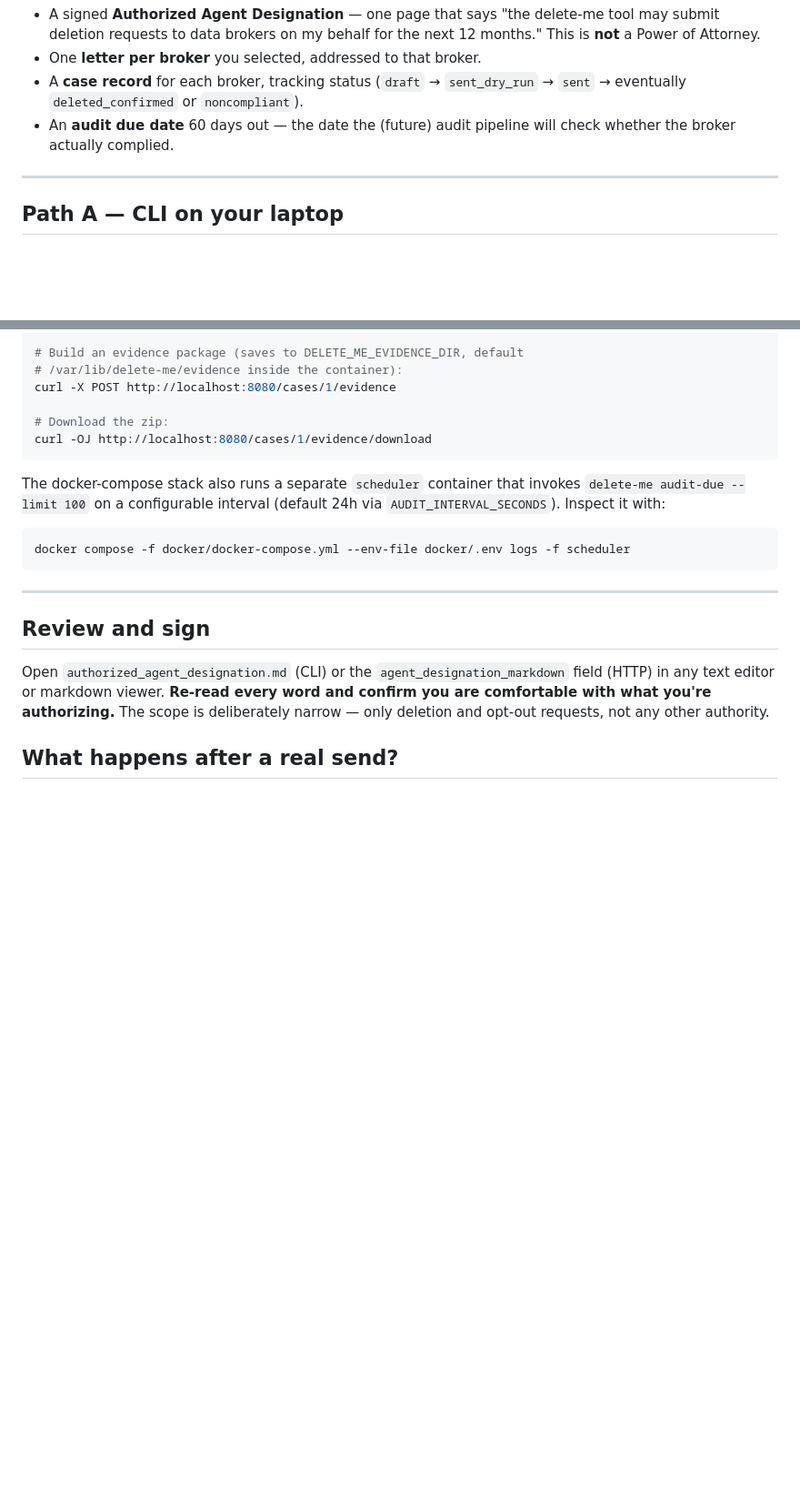
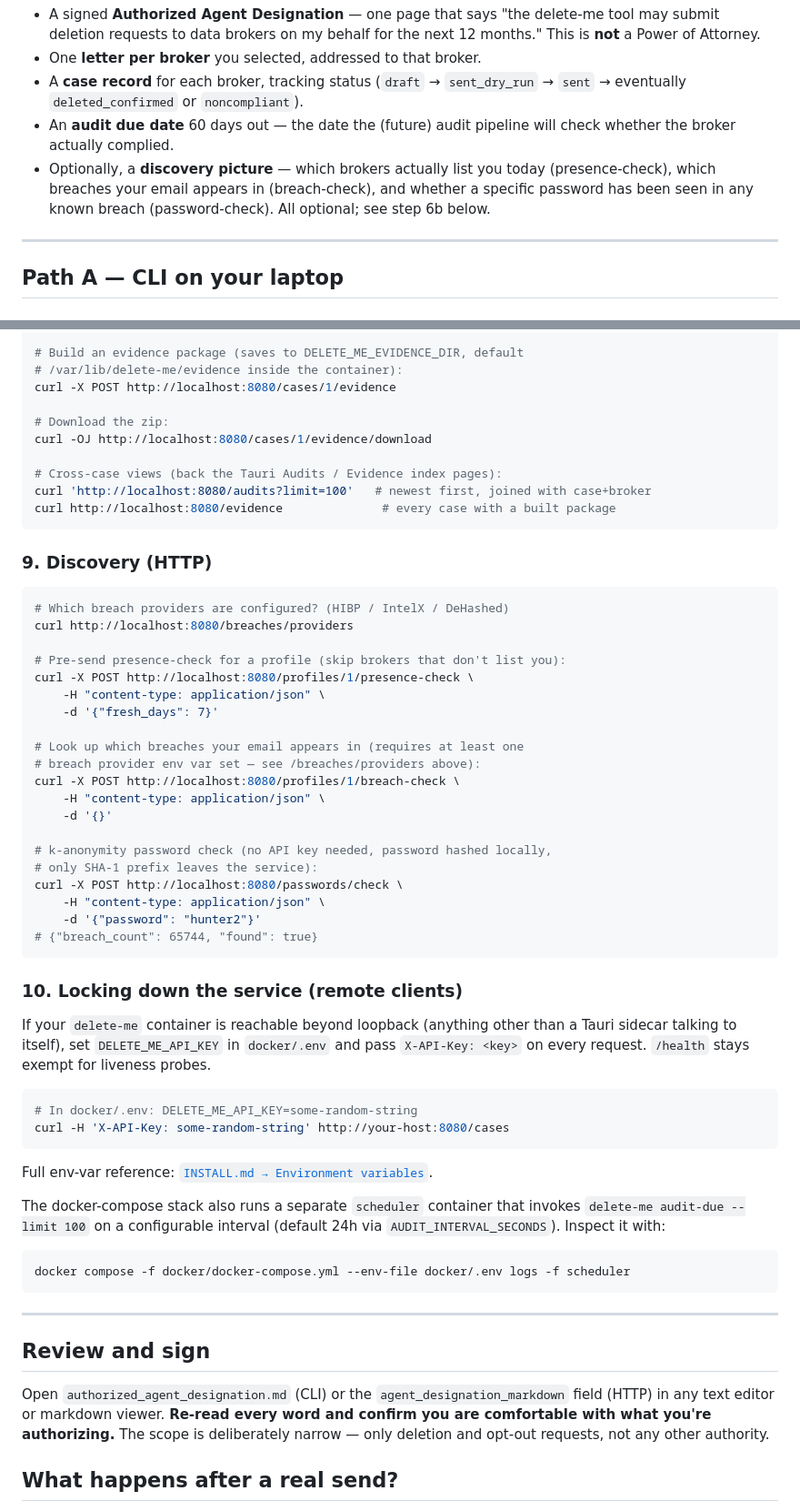
Before and after one commit to ericthomson13/delete-me, a Markdown page: docs/USER_GUIDE.md, 2 parts joined by grey strips. Shown at 91% size. GitHub-like rendering; blank space fills up the shorter version.

````diff
--- a/docs/USER_GUIDE.md
+++ b/docs/USER_GUIDE.md
@@ -25,6 +25,10 @@ After ~20 minutes you'll have:
   → `sent` → eventually `deleted_confirmed` or `noncompliant`).
 - An **audit due date** 60 days out — the date the (future) audit pipeline
   will check whether the broker actually complied.
+- Optionally, a **discovery picture** — which brokers actually list you
+  today (presence-check), which breaches your email appears in
+  (breach-check), and whether a specific password has been seen in any
+  known breach (password-check). All optional; see step 6b below.
 
 ---
 
@@ -306,7 +310,50 @@ curl -X POST http://localhost:8080/cases/1/evidence
 
 # Download the zip:
 curl -OJ http://localhost:8080/cases/1/evidence/download
+
+# Cross-case views (back the Tauri Audits / Evidence index pages):
+curl 'http://localhost:8080/audits?limit=100'   # newest first, joined with case+broker
+curl http://localhost:8080/evidence              # every case with a built package
 ```
+
+### 9. Discovery (HTTP)
+
+```sh
+# Which breach providers are configured? (HIBP / IntelX / DeHashed)
+curl http://localhost:8080/breaches/providers
+
+# Pre-send presence-check for a profile (skip brokers that don't list you):
+curl -X POST http://localhost:8080/profiles/1/presence-check \
+    -H "content-type: application/json" \
+    -d '{"fresh_days": 7}'
+
+# Look up which breaches your email appears in (requires at least one
+# breach provider env var set — see /breaches/providers above):
+curl -X POST http://localhost:8080/profiles/1/breach-check \
+    -H "content-type: application/json" \
+    -d '{}'
+
+# k-anonymity password check (no API key needed, password hashed locally,
+# only SHA-1 prefix leaves the service):
+curl -X POST http://localhost:8080/passwords/check \
+    -H "content-type: application/json" \
+    -d '{"password": "hunter2"}'
+# {"breach_count": 65744, "found": true}
+```
+
+### 10. Locking down the service (remote clients)
+
+If your `delete-me` container is reachable beyond loopback (anything
+other than a Tauri sidecar talking to itself), set `DELETE_ME_API_KEY`
+in `docker/.env` and pass `X-API-Key: <key>` on every request. `/health`
+stays exempt for liveness probes.
+
+```sh
+# In docker/.env: DELETE_ME_API_KEY=some-random-string
+curl -H 'X-API-Key: some-random-string' http://your-host:8080/cases
+```
+
+Full env-var reference: [`INSTALL.md → Environment variables`](INSTALL.md#environment-variables).
 
 The docker-compose stack also runs a separate `scheduler` container that
 invokes `delete-me audit-due --limit 100` on a configurable interval
````
Also changed, not shown: docs/RUNBOOK.md (+33 -0 lines), tauri-app/README.md (+22 -7 lines).
